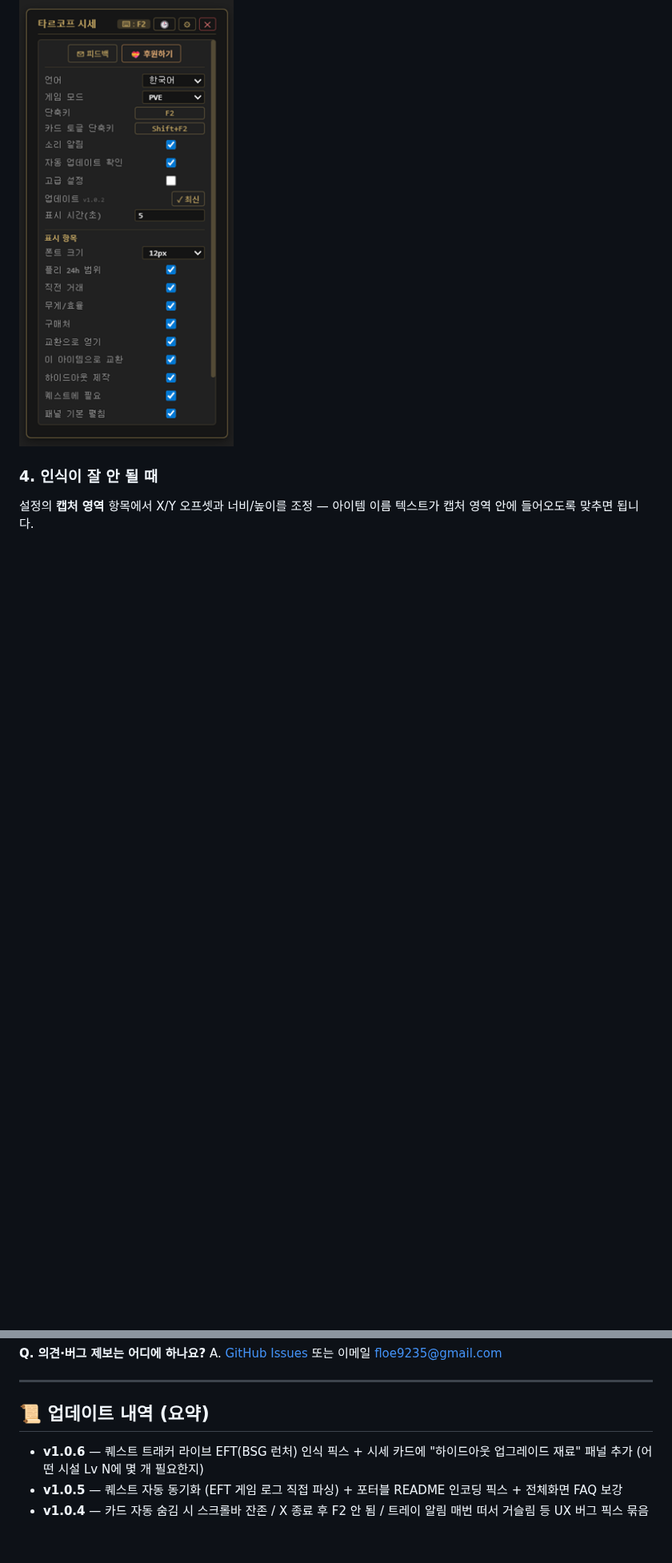
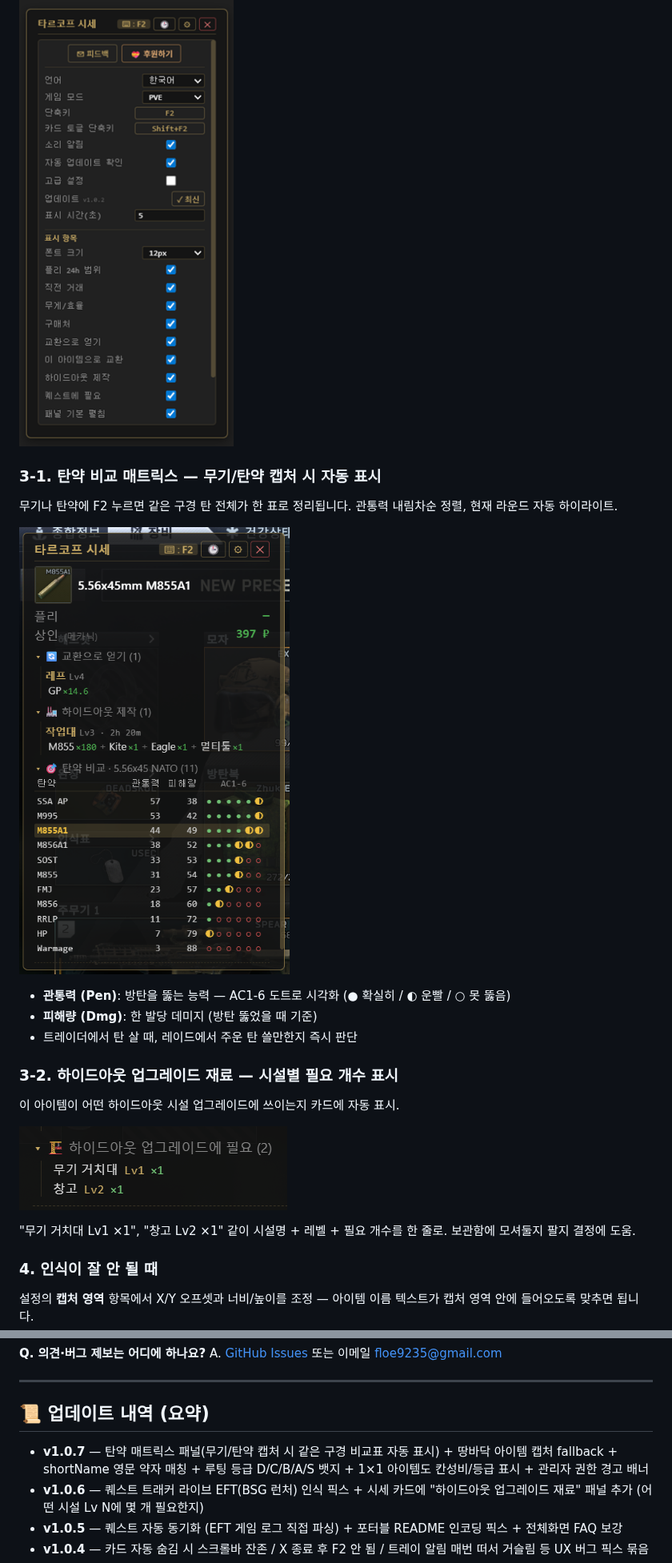
Before and after one commit to pado8/tarkov-price-overlay-releases, a Markdown page: README.md, 2 parts joined by grey strips. Shown at 80% size. Rendered like a GitHub page; pictures changed too: assets/screenshots/04-ammo.png (added), assets/screenshots/05-hideout.png (added); blank space fills up the shorter version.

```diff
--- a/README.md
+++ b/README.md
@@ -92,6 +95,24 @@
 방금 본 아이템 또 확인하고 싶을 때 캡처 다시 안 해도 됩니다. 카드 우측 상단 🕒 클릭 → 최근 15개에서 한 번 더 조회.
 
 ![검색 기록 화면](assets/screenshots/02-history.png)
+
+### 3-1. 탄약 비교 매트릭스 — 무기/탄약 캡처 시 자동 표시
+
+무기나 탄약에 F2 누르면 같은 구경 탄 전체가 한 표로 정리됩니다. 관통력 내림차순 정렬, 현재 라운드 자동 하이라이트.
+
+![탄약 매트릭스](assets/screenshots/04-ammo.png)
+
+- **관통력 (Pen)**: 방탄을 뚫는 능력 — AC1-6 도트로 시각화 (● 확실히 / ◐ 운빨 / ○ 못 뚫음)
+- **피해량 (Dmg)**: 한 발당 데미지 (방탄 뚫었을 때 기준)
+- 트레이더에서 탄 살 때, 레이드에서 주운 탄 쓸만한지 즉시 판단
+
+### 3-2. 하이드아웃 업그레이드 재료 — 시설별 필요 개수 표시
+
+이 아이템이 어떤 하이드아웃 시설 업그레이드에 쓰이는지 카드에 자동 표시.
+
+![하이드아웃 업그레이드 재료](assets/screenshots/05-hideout.png)
+
+"무기 거치대 Lv1 ×1", "창고 Lv2 ×1" 같이 시설명 + 레벨 + 필요 개수를 한 줄로. 보관함에 모셔둘지 팔지 결정에 도움.
 
 ### 4. 인식이 잘 안 될 때
 
@@ -176,6 +197,7 @@ A. [GitHub Issues](https://github.com/pado8/tarkov-price-overlay-releases/issues
 
 ## 📜 업데이트 내역 (요약)
 
+- **v1.0.7** — 탄약 매트릭스 패널(무기/탄약 캡처 시 같은 구경 비교표 자동 표시) + 땅바닥 아이템 캡처 fallback + shortName 영문 약자 매칭 + 루팅 등급 D/C/B/A/S 뱃지 + 1×1 아이템도 칸성비/등급 표시 + 관리자 권한 경고 배너
 - **v1.0.6** — 퀘스트 트래커 라이브 EFT(BSG 런처) 인식 픽스 + 시세 카드에 "하이드아웃 업그레이드 재료" 패널 추가 (어떤 시설 Lv N에 몇 개 필요한지)
 - **v1.0.5** — 퀘스트 자동 동기화 (EFT 게임 로그 직접 파싱) + 포터블 README 인코딩 픽스 + 전체화면 FAQ 보강
 - **v1.0.4** — 카드 자동 숨김 시 스크롤바 잔존 / X 종료 후 F2 안 됨 / 트레이 알림 매번 떠서 거슬림 등 UX 버그 픽스 묶음
```
Also changed, not shown: other parts of README.md (+25 -0 lines).
